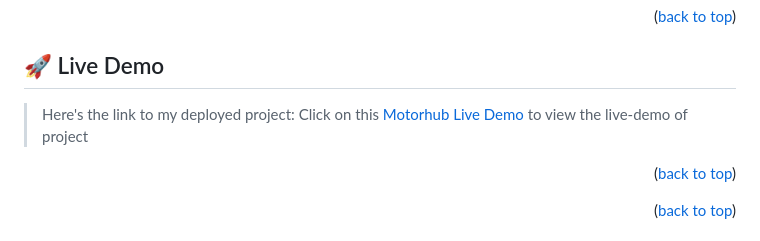
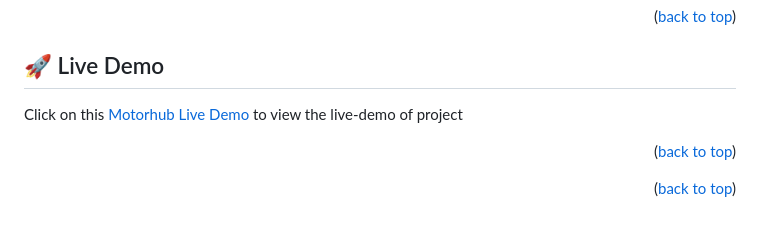
Before and after one commit to binodbhusal/motorhub_frontend, a Markdown page: README.md, the part around one of its changes. Rendered like a GitHub page.

```diff
--- a/README.md
+++ b/README.md
@@ -65,8 +65,8 @@ The Motorhub - Online Motor Reservation System is a web application designed to
 
 ## 🚀 Live Demo <a name="live-demo"></a>
 
-> Here's the link to my deployed project:
-> Click on this [Motorhub Live Demo](https://motorhub.netlify.app/) to view the live-demo of project
+
+ Click on this [Motorhub Live Demo](https://motorhub.netlify.app/) to view the live-demo of project
 
 <p align="right">(<a href="#readme-top">back to top</a>)</p>
 
```
Also changed, not shown: other parts of README.md (+1 -1 lines).
